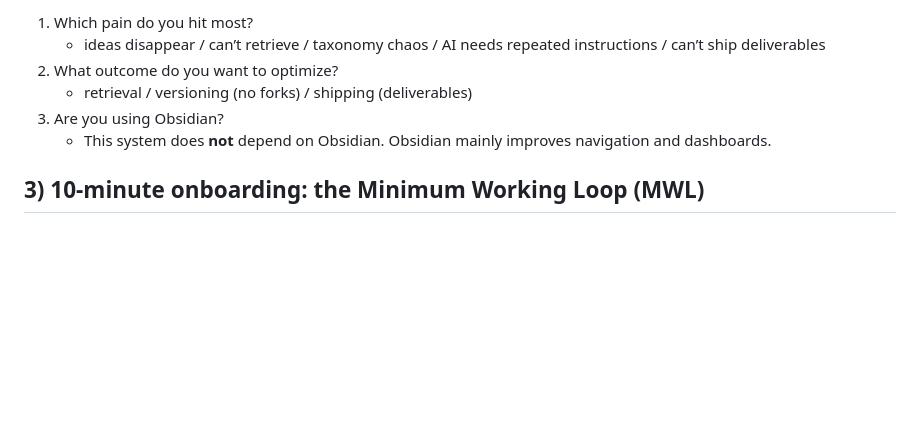
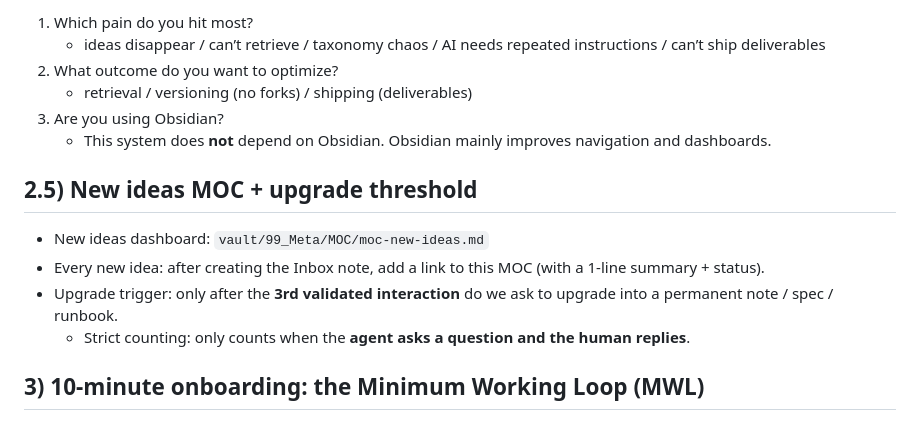
Before and after one commit to KREUZc/openclaw-second-brain-pipeline, a Markdown page: vault/99_Meta/AI-Onboarding.en.md, the part around the change. Rendered like a GitHub page; blank space fills up the shorter version.

Commit message:
docs: add new-ideas MOC + 3rd-interaction upgrade rule

```diff
--- a/vault/99_Meta/AI-Onboarding.en.md
+++ b/vault/99_Meta/AI-Onboarding.en.md
@@ -32,6 +32,12 @@ This file is written for an AI agent to follow, and for a human to skim. Goal: *
 3) Are you using Obsidian?
    - This system does **not** depend on Obsidian. Obsidian mainly improves navigation and dashboards.
 
+## 2.5) New ideas MOC + upgrade threshold
+- New ideas dashboard: `vault/99_Meta/MOC/moc-new-ideas.md`
+- Every new idea: after creating the Inbox note, add a link to this MOC (with a 1-line summary + status).
+- Upgrade trigger: only after the **3rd validated interaction** do we ask to upgrade into a permanent note / spec / runbook.
+  - Strict counting: only counts when the **agent asks a question and the human replies**.
+
 ## 3) 10-minute onboarding: the Minimum Working Loop (MWL)
 
 ### Step A — Capture a raw idea (1–2 min)
```
Also changed, not shown: vault/99_Meta/AI-Onboarding.md (+6 -0 lines), 1 other file.
